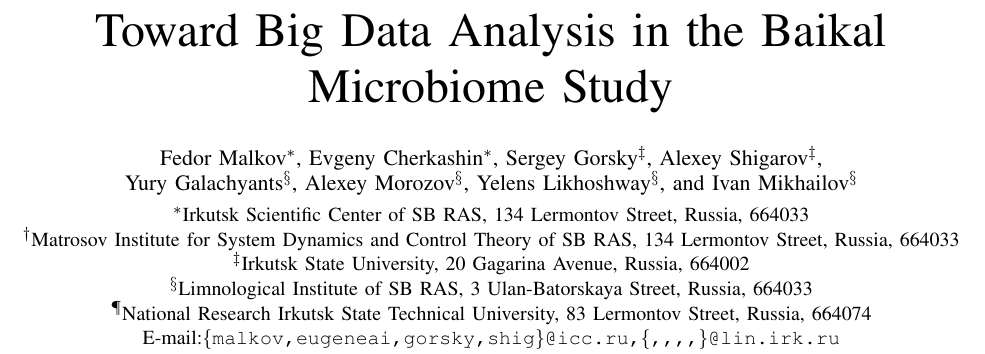
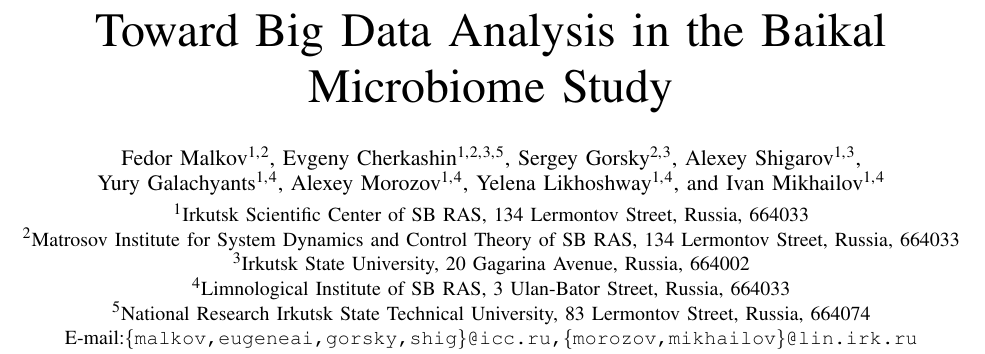
Before and after one commit to eugeneai/papers-2018, a LaTeX paper (ngs-paper.tex): part of page 1 of 4, cut so that both start at the same text. Compiled offline with pdfLaTeX; a missing font is replaced by an installed copy or a similar font; a LaTeX package or settings file that is missing is left out.

Commit message:
Adjusted affiliation references as numbers.

```diff
--- a/ngs-paper.tex
+++ b/ngs-paper.tex
@@ -383,23 +383,24 @@
 % of the page, use this alternative format:
 %
 
+\DeclareRobustCommand*{\IEEEauthorrefmark}[1]{\raisebox{0pt}[0pt][0pt]{\textsuperscript{\footnotesize #1}}}
 
-\author{\IEEEauthorblockN{Fedor Malkov\IEEEauthorrefmark{1},
-Evgeny Cherkashin\IEEEauthorrefmark{1,2,3,5},
-Sergey Gorsky\IEEEauthorrefmark{3},
-Alexey Shigarov\IEEEauthorrefmark{3},\\
-Yury Galachyants\IEEEauthorrefmark{4},
-Alexey Morozov\IEEEauthorrefmark{4},
-Yelens Likhoshway\IEEEauthorrefmark{4},
+\author{\IEEEauthorblockN{Fedor Malkov\IEEEauthorrefmark{1,}\IEEEauthorrefmark{2},
+Evgeny Cherkashin\IEEEauthorrefmark{1,}\IEEEauthorrefmark{2,}\IEEEauthorrefmark{3,}\IEEEauthorrefmark{5},
+Sergey Gorsky\IEEEauthorrefmark{2,}\IEEEauthorrefmark{3},
+Alexey Shigarov\IEEEauthorrefmark{1,}\IEEEauthorrefmark{3},\\
+Yury Galachyants\IEEEauthorrefmark{1,}\IEEEauthorrefmark{4},
+Alexey Morozov\IEEEauthorrefmark{1,}\IEEEauthorrefmark{4},
+Yelena Likhoshway\IEEEauthorrefmark{1,}\IEEEauthorrefmark{4},
 and
-Ivan Mikhailov\IEEEauthorrefmark{4}}\\[-0.9em]
+Ivan Mikhailov\IEEEauthorrefmark{1,}\IEEEauthorrefmark{4}}\\[-0.9em]
 %
 \IEEEauthorblockA{\IEEEauthorrefmark{1}Irkutsk Scientific Center of SB RAS, 134 Lermontov Street, Russia, 664033}
 \IEEEauthorblockA{\IEEEauthorrefmark{2}Matrosov Institute for System Dynamics and Control Theory of SB RAS, 134 Lermontov Street, Russia, 664033}
 \IEEEauthorblockA{\IEEEauthorrefmark{3}Irkutsk State University, 20 Gagarina Avenue, Russia, 664002}
-\IEEEauthorblockA{\IEEEauthorrefmark{4}Limnological Institute of SB RAS, 3 Ulan-Batorskaya Street, Russia, 664033}
+\IEEEauthorblockA{\IEEEauthorrefmark{4}Limnological Institute of SB RAS, 3 Ulan-Bator Street, Russia, 664033}
 \IEEEauthorblockA{\IEEEauthorrefmark{5}National Research Irkutsk State Technical University, 83 Lermontov Street, Russia, 664074}
-E-mail:\texttt{\{malkov,eugeneai,gorsky,shig\}@icc.ru,\{,,,,\}@lin.irk.ru}}
+E-mail:\texttt{\{malkov,eugeneai,gorsky,shig\}@icc.ru,\{morozov,mikhailov\}@lin.irk.ru}}
 
 % use for special paper notices
 %\IEEEspecialpapernotice{(Invited Paper)}
```
